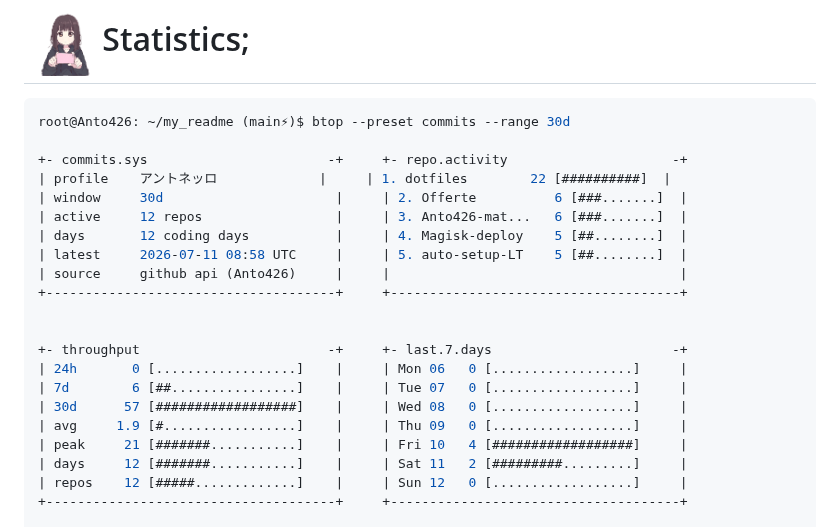
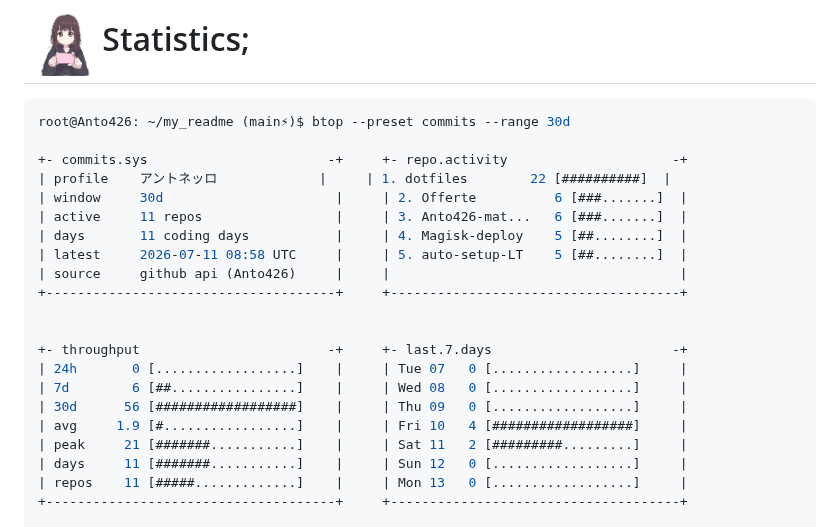
Before and after one commit to Anto426/Anto426, a Markdown page: README.md, the part around one of its changes. Drawn GitHub-style.

Commit message:
docs: update profile commit stats

```diff
--- a/README.md
+++ b/README.md
@@ -73,20 +73,20 @@ root@Anto426: ~/my_readme (main⚡)$ btop --preset commits --range 30d
 +- commits.sys                       -+     +- repo.activity                     -+
 | profile    アントネッロ             |     | 1. dotfiles        22 [##########]  |
 | window     30d                      |     | 2. Offerte          6 [###.......]  |
-| active     12 repos                 |     | 3. Anto426-mat...   6 [###.......]  |
-| days       12 coding days           |     | 4. Magisk-deploy    5 [##........]  |
+| active     11 repos                 |     | 3. Anto426-mat...   6 [###.......]  |
+| days       11 coding days           |     | 4. Magisk-deploy    5 [##........]  |
 | latest     2026-07-11 08:58 UTC     |     | 5. auto-setup-LT    5 [##........]  |
 | source     github api (Anto426)     |     |                                     |
 +-------------------------------------+     +-------------------------------------+
 
 
 +- throughput                        -+     +- last.7.days                       -+
-| 24h       0 [..................]    |     | Mon 06   0 [..................]     |
-| 7d        6 [##................]    |     | Tue 07   0 [..................]     |
-| 30d      57 [##################]    |     | Wed 08   0 [..................]     |
-| avg     1.9 [#.................]    |     | Thu 09   0 [..................]     |
-| peak     21 [#######...........]    |     | Fri 10   4 [##################]     |
-| days     12 [#######...........]    |     | Sat 11   2 [#########.........]     |
-| repos    12 [#####.............]    |     | Sun 12   0 [..................]     |
+| 24h       0 [..................]    |     | Tue 07   0 [..................]     |
+| 7d        6 [##................]    |     | Wed 08   0 [..................]     |
+| 30d      56 [##################]    |     | Thu 09   0 [..................]     |
+| avg     1.9 [#.................]    |     | Fri 10   4 [##################]     |
+| peak     21 [#######...........]    |     | Sat 11   2 [#########.........]     |
+| days     11 [#######...........]    |     | Sun 12   0 [..................]     |
+| repos    11 [#####.............]    |     | Mon 13   0 [..................]     |
 +-------------------------------------+     +-------------------------------------+
 
```
Also changed, not shown: other parts of README.md (+1 -1 lines).
